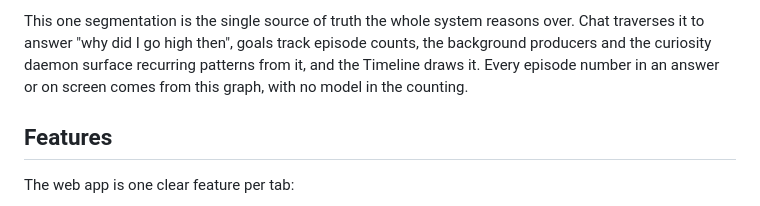
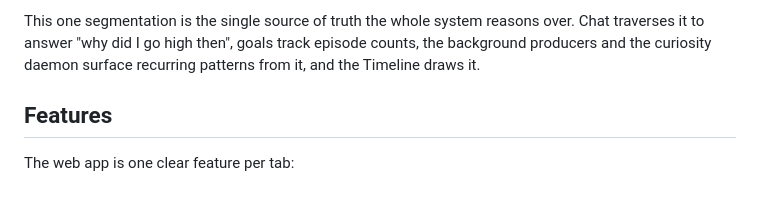
Before and after one commit to IshaanRSharma/dexta-intelligence, a Markdown page: README.md, the part around the change. Rendered like a GitHub page.

```diff
--- a/README.md
+++ b/README.md
@@ -149,8 +149,7 @@ clinician actually talks about:
 
 This one segmentation is the single source of truth the whole system reasons over. Chat traverses
 it to answer "why did I go high then", goals track episode counts, the background producers and the
-curiosity daemon surface recurring patterns from it, and the Timeline draws it. Every episode number
-in an answer or on screen comes from this graph, with no model in the counting.
+curiosity daemon surface recurring patterns from it, and the Timeline draws it.
 
 ## Features
 
```
